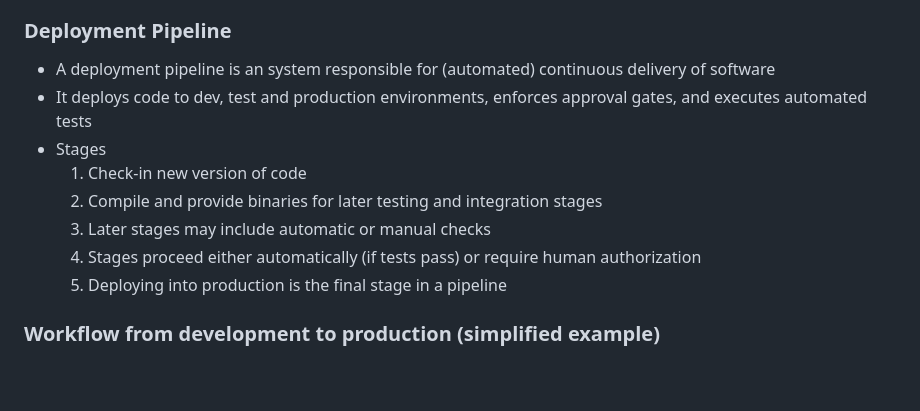
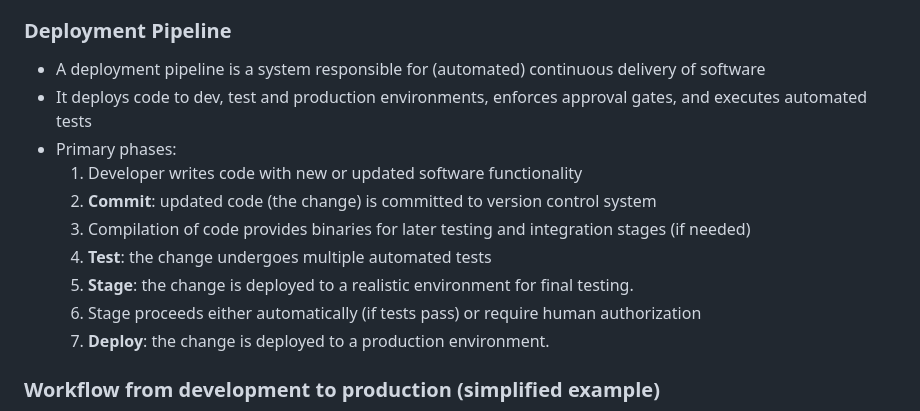
Before and after one commit to mattpe/node-ci-intro, a Markdown page: lecture/readme.md, the part around one of its changes. GitHub-like rendering; blank space fills up the shorter version.

```diff
--- a/lecture/readme.md
+++ b/lecture/readme.md
@@ -51,14 +51,16 @@
 
 ### Deployment Pipeline
 
-- A deployment pipeline is an system responsible for (automated) continuous delivery of software
+- A deployment pipeline is a system responsible for (automated) continuous delivery of software
 - It deploys code to dev, test and production environments, enforces approval gates, and executes automated tests
-- Stages
-  1. Check-in new version of code
-  1. Compile and provide binaries for later testing and integration stages
-  1. Later stages may include automatic or manual checks
-  1. Stages proceed either automatically (if tests pass) or require human authorization
-  1. Deploying into production is the final stage in a pipeline
+- Primary phases:
+  1. Developer writes code with new or updated software functionality
+  1. **Commit**: updated code (the change) is committed to version control system
+  1. Compilation of code provides binaries for later testing and integration stages (if needed)
+  1. **Test**: the change undergoes multiple automated tests
+  1. **Stage**: the change is deployed to a realistic environment for final testing.
+  1. Stage proceeds either automatically (if tests pass) or require human authorization
+  1. **Deploy**: the change is deployed to a production environment.
 
 ### Workflow from development to production (simplified example)
 
```
Also changed, not shown: other parts of lecture/readme.md (+1 -1 lines), README.md (+8 -6 lines).
